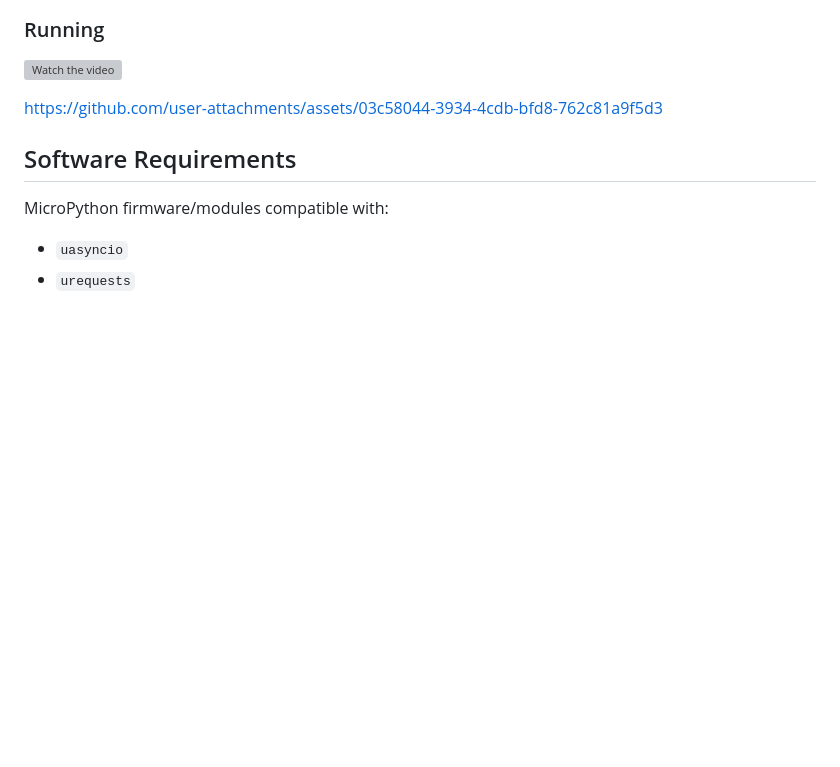
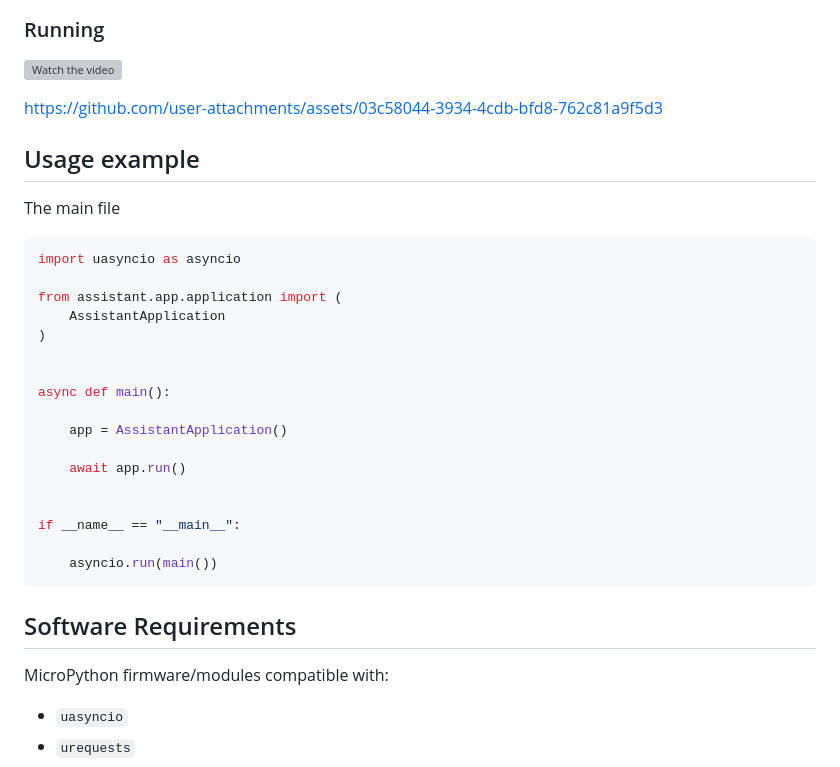
Before and after one commit to eduardopereira-inpe/aiassistent, a Markdown page: README.md, the part around the change. Rendered like a GitHub page; blank space fills up the shorter version; grey boxes are pictures that could not be loaded.

Commit message:
Ajustando exemplos

````diff
--- a/README.md
+++ b/README.md
@@ -97,7 +97,29 @@ README.md
 https://github.com/user-attachments/assets/03c58044-3934-4cdb-bfd8-762c81a9f5d3
 
 
+## Usage example
 
+The main file
+
+```python
+import uasyncio as asyncio
+
+from assistant.app.application import (
+    AssistantApplication
+)
+
+
+async def main():
+
+    app = AssistantApplication()
+
+    await app.run()
+
+
+if __name__ == "__main__":
+
+    asyncio.run(main())
+```
 
 
 
````
